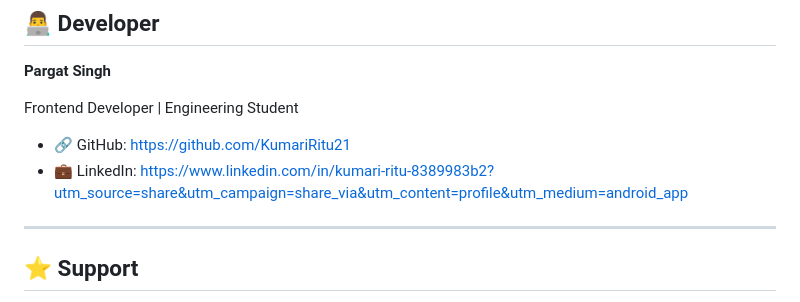
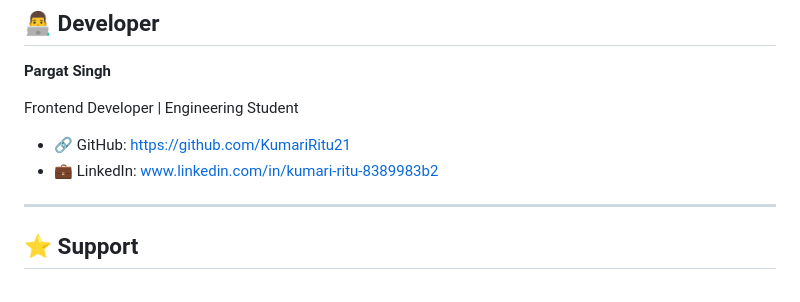
Before and after one commit to KumariRitu21/Personal_Portfolio, a Markdown page: README.md, the part around one of its changes. Rendered like a GitHub page.

Commit message:
Update README
Updated README to reflect new project details and features.

```diff
--- a/README.md
+++ b/README.md
@@ -131,7 +131,7 @@ This project helped strengthen my understanding of:
 Frontend Developer | Engineering Student
 
 - 🔗 GitHub: https://github.com/KumariRitu21
-- 💼 LinkedIn: https://www.linkedin.com/in/kumari-ritu-8389983b2?utm_source=share&utm_campaign=share_via&utm_content=profile&utm_medium=android_app
+- 💼 LinkedIn: www.linkedin.com/in/kumari-ritu-8389983b2
 
 ---
 
```
Also changed, not shown: other parts of README.md (+1 -1 lines).
